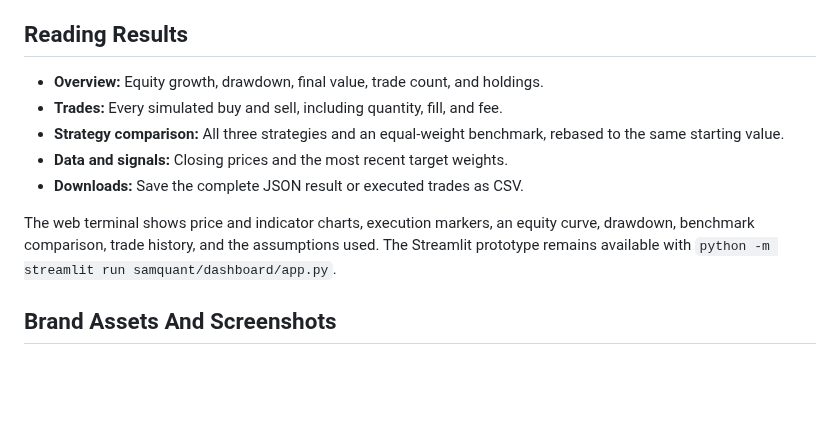
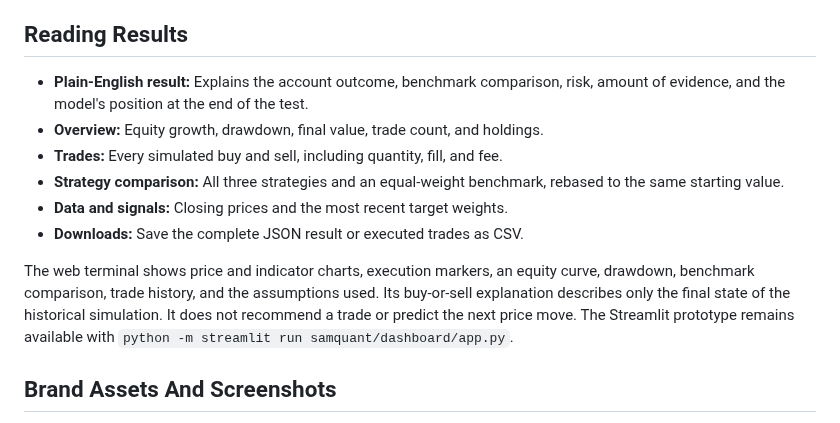
Before and after one commit to samanyuahuja/SamQuant, a Markdown page: docs/usage.md, the part around the change. Drawn GitHub-style; blank space fills up the shorter version.

```diff
--- a/docs/usage.md
+++ b/docs/usage.md
@@ -73,6 +73,8 @@ exclusive internally; the dashboard includes the date selected by the user.
 
 ## Reading Results
 
+- **Plain-English result:** Explains the account outcome, benchmark comparison,
+  risk, amount of evidence, and the model's position at the end of the test.
 - **Overview:** Equity growth, drawdown, final value, trade count, and holdings.
 - **Trades:** Every simulated buy and sell, including quantity, fill, and fee.
 - **Strategy comparison:** All three strategies and an equal-weight benchmark,
@@ -82,6 +84,8 @@ exclusive internally; the dashboard includes the date selected by the user.
 
 The web terminal shows price and indicator charts, execution markers, an equity
 curve, drawdown, benchmark comparison, trade history, and the assumptions used.
+Its buy-or-sell explanation describes only the final state of the historical
+simulation. It does not recommend a trade or predict the next price move.
 The Streamlit prototype remains available with
 `python -m streamlit run samquant/dashboard/app.py`.
 
```
Also changed, not shown: README.md (+1 -0 lines), docs/images/research-terminal-web.png, docs/images/web/research-1024.png, docs/images/web/research-1440.png, docs/images/web/research-375.png, docs/images/web/research-768.png, 7 other files.
